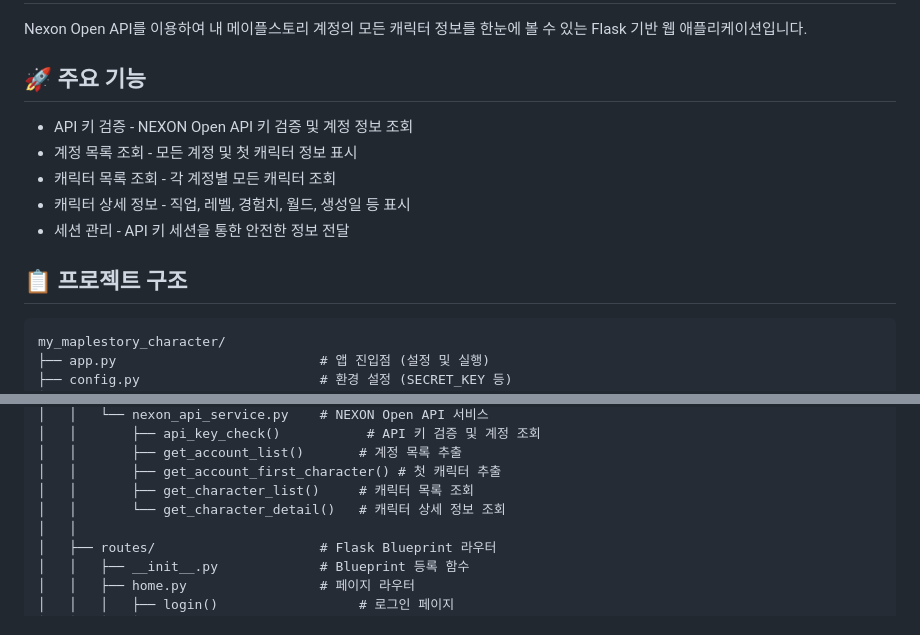
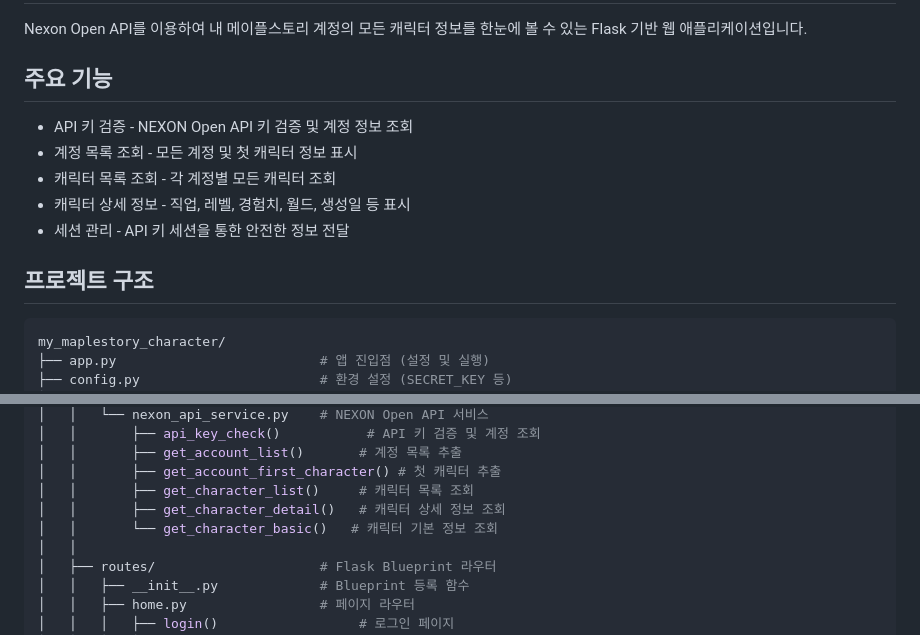
Before and after one commit to jhpark-jarvis/my_maplestory_character, a Markdown page: README.md, 2 parts joined by grey strips. GitHub-like rendering.

Commit message:
README.md 추가
character_basic 관련내용

````diff
--- a/README.md
+++ b/README.md
@@ -2,7 +2,7 @@
 
 Nexon Open API를 이용하여 내 메이플스토리 계정의 모든 캐릭터 정보를 한눈에 볼 수 있는 Flask 기반 웹 애플리케이션입니다.
 
-## 🚀 주요 기능
+## 주요 기능
 
 - API 키 검증 - NEXON Open API 키 검증 및 계정 정보 조회
 - 계정 목록 조회 - 모든 계정 및 첫 캐릭터 정보 표시
@@ -10,9 +10,9 @@ Nexon Open API를 이용하여 내 메이플스토리 계정의 모든 캐릭터
 - 캐릭터 상세 정보 - 직업, 레벨, 경험치, 월드, 생성일 등 표시
 - 세션 관리 - API 키 세션을 통한 안전한 정보 전달
 
-## 📋 프로젝트 구조
+## 프로젝트 구조
 
-```
+```bash
 my_maplestory_character/
 ├── app.py                          # 앱 진입점 (설정 및 실행)
 ├── config.py                       # 환경 설정 (SECRET_KEY 등)
@@ -33,7 +33,8 @@ my_maplestory_character/
 │   │       ├── get_account_list()       # 계정 목록 추출
 │   │       ├── get_account_first_character() # 첫 캐릭터 추출
 │   │       ├── get_character_list()     # 캐릭터 목록 조회
-│   │       └── get_character_detail()   # 캐릭터 상세 정보 조회
+│   │       ├── get_character_detail()   # 캐릭터 상세 정보 조회
+│   │       └── get_character_basic()   # 캐릭터 기본 정보 조회
 │   │
 │   ├── routes/                     # Flask Blueprint 라우터
 │   │   ├── __init__.py             # Blueprint 등록 함수
````
